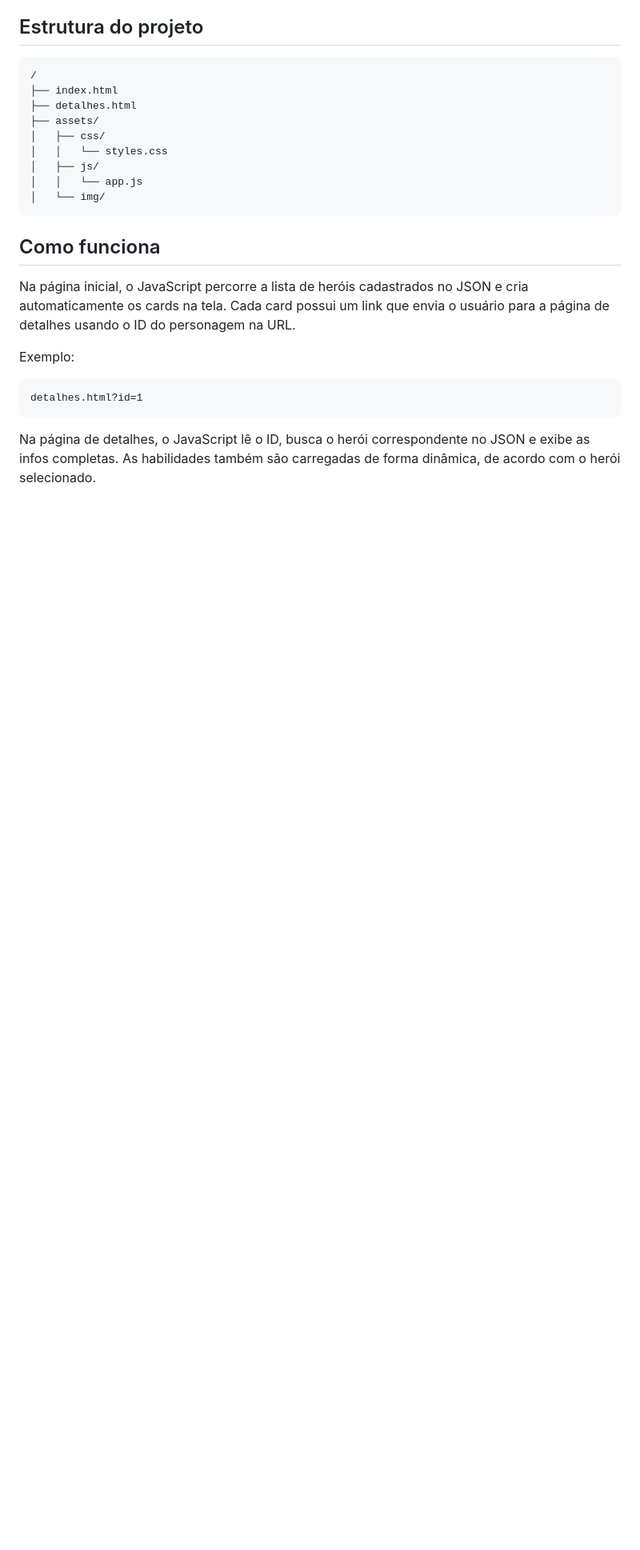
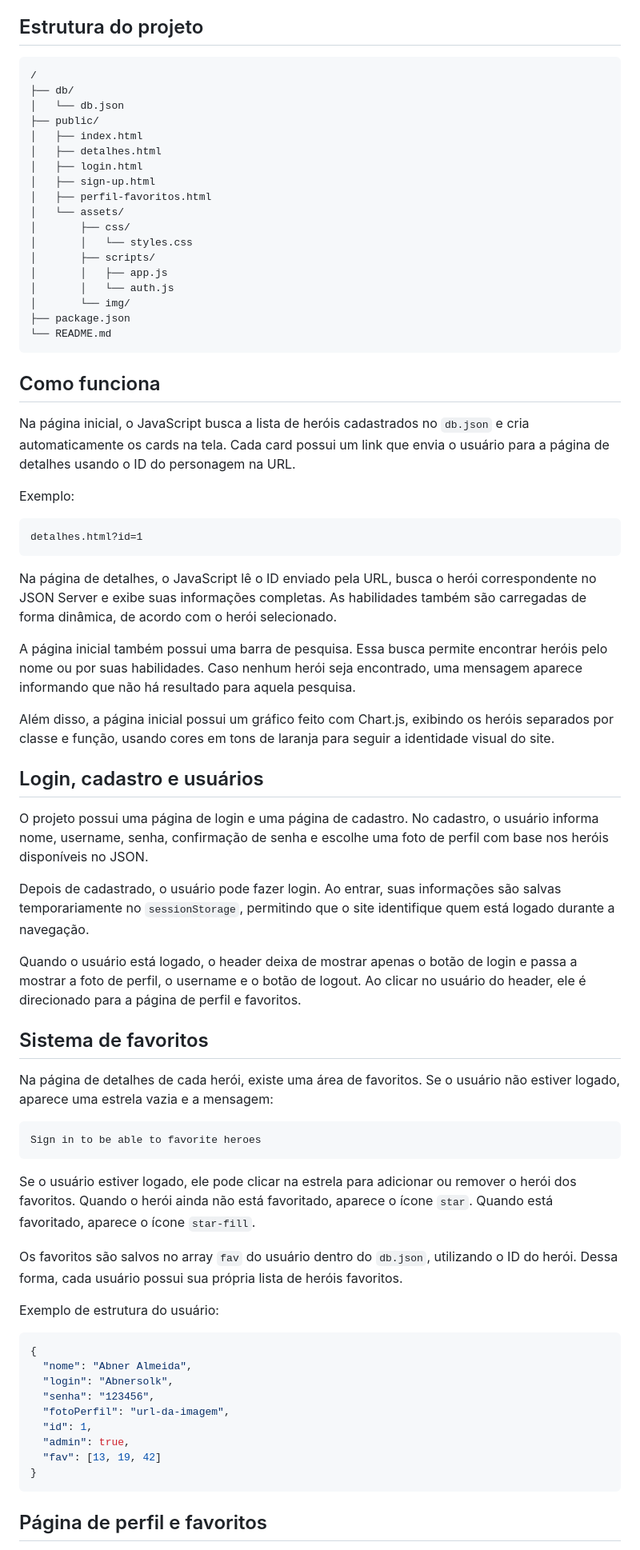
Before and after one commit to abneralmeidacord/trabalho-pratico-DIW-PUC, a Markdown page: README.md, the part around one of its changes. Shown at 80% size. Rendered like a GitHub page; blank space fills up the shorter version.

````diff
--- a/README.md
+++ b/README.md
@@ -38,19 +60,28 @@ O carrossel de heróis em destaque implementado na página inicial, segue a prop
 
 ```txt
 /
-├── index.html
-├── detalhes.html
-├── assets/
-│   ├── css/
-│   │   └── styles.css
-│   ├── js/
-│   │   └── app.js
-│   └── img/
+├── db/
+│   └── db.json
+├── public/
+│   ├── index.html
+│   ├── detalhes.html
+│   ├── login.html
+│   ├── sign-up.html
+│   ├── perfil-favoritos.html
+│   └── assets/
+│       ├── css/
+│       │   └── styles.css
+│       ├── scripts/
+│       │   ├── app.js
+│       │   └── auth.js
+│       └── img/
+├── package.json
+└── README.md
 ```
 
 ## Como funciona
 
-Na página inicial, o JavaScript percorre a lista de heróis cadastrados no JSON e cria automaticamente os cards na tela. Cada card possui um link que envia o usuário para a página de detalhes usando o ID do personagem na URL.
+Na página inicial, o JavaScript busca a lista de heróis cadastrados no `db.json` e cria automaticamente os cards na tela. Cada card possui um link que envia o usuário para a página de detalhes usando o ID do personagem na URL.
 
 Exemplo:
 
@@ -58,4 +89,45 @@ Exemplo:
 detalhes.html?id=1
 ```
 
-Na página de detalhes, o JavaScript lê o ID, busca o herói correspondente no JSON e exibe as infos completas. As habilidades também são carregadas de forma dinâmica, de acordo com o herói selecionado.
+Na página de detalhes, o JavaScript lê o ID enviado pela URL, busca o herói correspondente no JSON Server e exibe suas informações completas. As habilidades também são carregadas de forma dinâmica, de acordo com o herói selecionado.
+
+A página inicial também possui uma barra de pesquisa. Essa busca permite encontrar heróis pelo nome ou por suas habilidades. Caso nenhum herói seja encontrado, uma mensagem aparece informando que não há resultado para aquela pesquisa.
+
+Além disso, a página inicial possui um gráfico feito com Chart.js, exibindo os heróis separados por classe e função, usando cores em tons de laranja para seguir a identidade visual do site.
+
+## Login, cadastro e usuários
+
+O projeto possui uma página de login e uma página de cadastro. No cadastro, o usuário informa nome, username, senha, confirmação de senha e escolhe uma foto de perfil com base nos heróis disponíveis no JSON.
+
+Depois de cadastrado, o usuário pode fazer login. Ao entrar, suas informações são salvas temporariamente no `sessionStorage`, permitindo que o site identifique quem está logado durante a navegação.
+
+Quando o usuário está logado, o header deixa de mostrar apenas o botão de login e passa a mostrar a foto de perfil, o username e o botão de logout. Ao clicar no usuário do header, ele é direcionado para a página de perfil e favoritos.
+
+## Sistema de favoritos
+
+Na página de detalhes de cada herói, existe uma área de favoritos. Se o usuário não estiver logado, aparece uma estrela vazia e a mensagem:
+
+```txt
+Sign in to be able to favorite heroes
+```
+
+Se o usuário estiver logado, ele pode clicar na estrela para adicionar ou remover o herói dos favoritos. Quando o herói ainda não está favoritado, aparece o ícone `star`. Quando está favoritado, aparece o ícone `star-fill`.
+
+Os favoritos são salvos no array `fav` do usuário dentro do `db.json`, utilizando o ID do herói. Dessa forma, cada usuário possui sua própria lista de heróis favoritos.
+
+Exemplo de estrutura do usuário:
+
+```json
+{
+  "nome": "Abner Almeida",
+  "login": "Abnersolk",
+  "senha": "123456",
+  "fotoPerfil": "url-da-imagem",
+  "id": 1,
+  "admin": true,
+  "fav": [13, 19, 42]
+}
+```
+
+## Página de perfil e favoritos
+
````
Also changed, not shown: other parts of README.md (+63 -7 lines).
